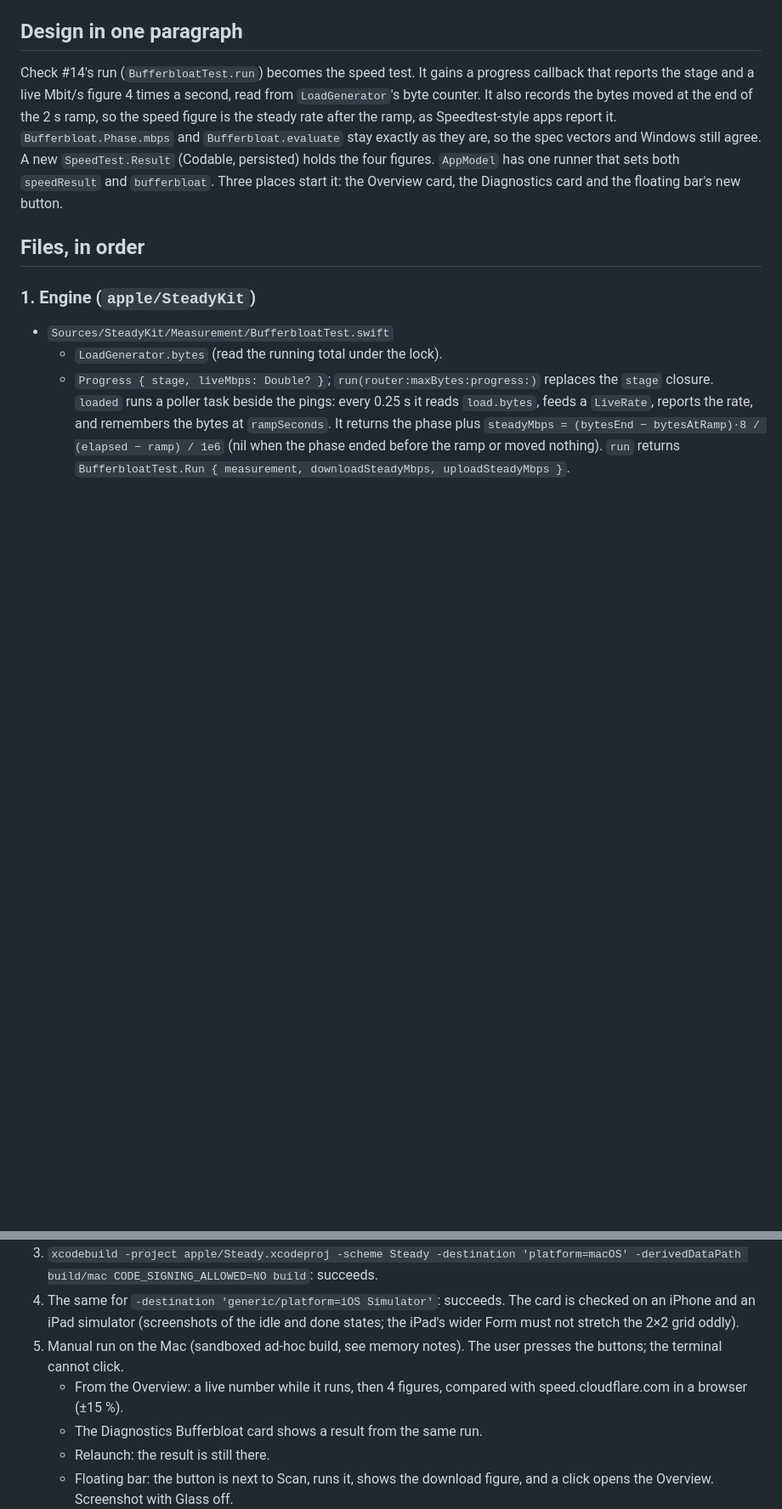
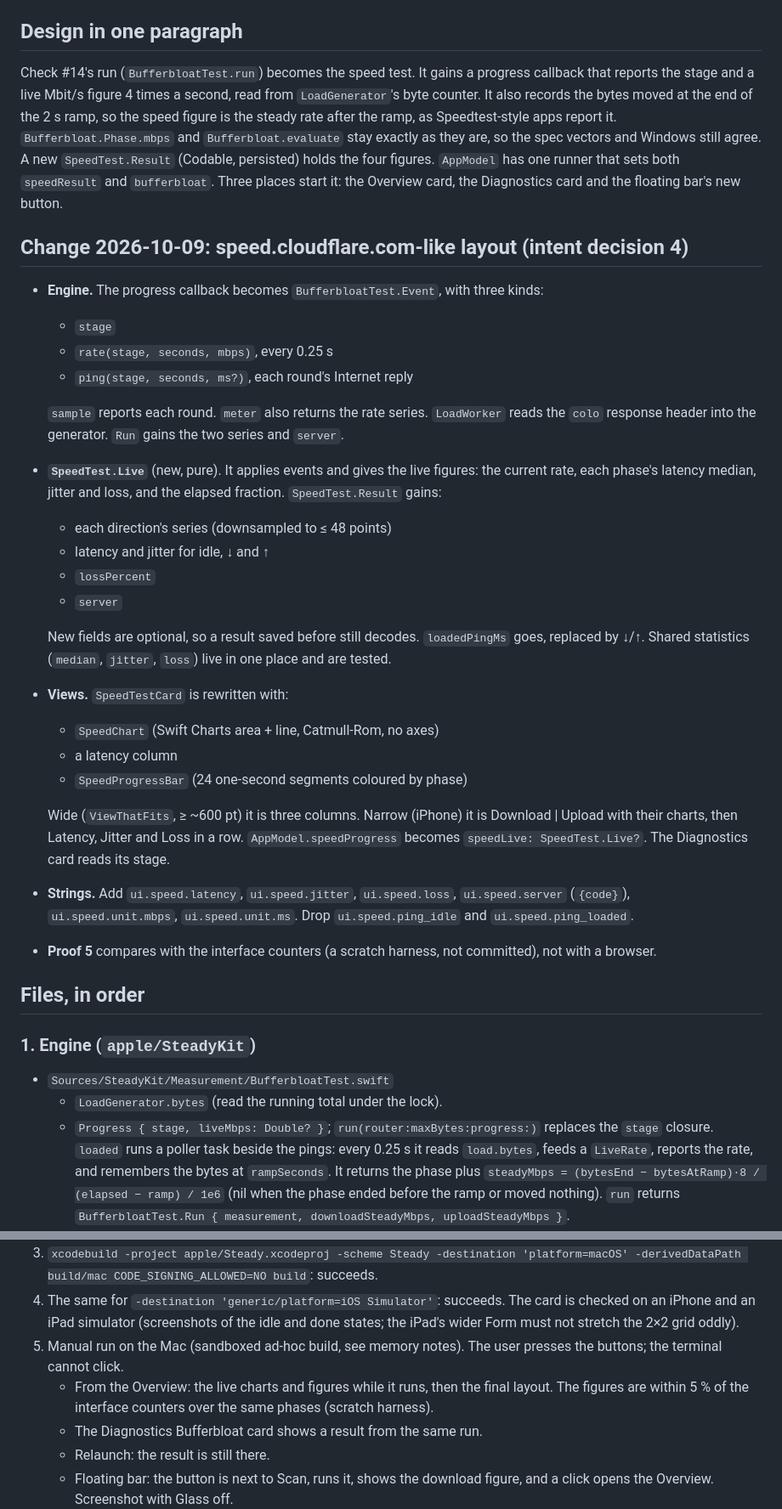
Before and after one commit to ambysto/steady, a Markdown page: intent/2026-10-09-apple-speed-test.plan.md, 2 parts joined by grey strips. Shown at 85% size. Rendered like a GitHub page; blank space fills up the shorter version.

Commit message:
docs(intent): speed.cloudflare.com-like layout; interface counters as the yardstick
Co-Authored-By: Claude Opus 5.5 <noreply@anthropic.com>

```diff
--- a/intent/2026-10-09-apple-speed-test.plan.md
+++ b/intent/2026-10-09-apple-speed-test.plan.md
@@ -12,6 +12,38 @@ steady rate after the ramp, as Speedtest-style apps report it. `Bufferbloat.Phas
 `SpeedTest.Result` (Codable, persisted) holds the four figures. `AppModel` has one runner that sets
 both `speedResult` and `bufferbloat`. Three places start it: the Overview card, the Diagnostics card
 and the floating bar's new button.
+
+## Change 2026-10-09: speed.cloudflare.com-like layout (intent decision 4)
+
+- **Engine.** The progress callback becomes `BufferbloatTest.Event`, with three kinds:
+  - `stage`
+  - `rate(stage, seconds, mbps)`, every 0.25 s
+  - `ping(stage, seconds, ms?)`, each round's Internet reply
+
+  `sample` reports each round. `meter` also returns the rate series. `LoadWorker` reads the `colo`
+  response header into the generator. `Run` gains the two series and `server`.
+- **`SpeedTest.Live`** (new, pure). It applies events and gives the live figures: the current rate,
+  each phase's latency median, jitter and loss, and the elapsed fraction. `SpeedTest.Result` gains:
+  - each direction's series (downsampled to ≤ 48 points)
+  - latency and jitter for idle, ↓ and ↑
+  - `lossPercent`
+  - `server`
+
+  New fields are optional, so a result saved before still decodes. `loadedPingMs` goes, replaced by
+  ↓/↑. Shared statistics (`median`, `jitter`, `loss`) live in one place and are tested.
+- **Views.** `SpeedTestCard` is rewritten with:
+  - `SpeedChart` (Swift Charts area + line, Catmull-Rom, no axes)
+  - a latency column
+  - `SpeedProgressBar` (24 one-second segments coloured by phase)
+
+  Wide (`ViewThatFits`, ≥ ~600 pt) it is three columns. Narrow (iPhone) it is Download | Upload with
+  their charts, then Latency, Jitter and Loss in a row. `AppModel.speedProgress` becomes
+  `speedLive: SpeedTest.Live?`. The Diagnostics card reads its stage.
+- **Strings.** Add `ui.speed.latency`, `ui.speed.jitter`, `ui.speed.loss`, `ui.speed.server`
+  (`{code}`), `ui.speed.unit.mbps`, `ui.speed.unit.ms`. Drop `ui.speed.ping_idle` and
+  `ui.speed.ping_loaded`.
+- **Proof 5** compares with the interface counters (a scratch harness, not committed), not with a
+  browser.
 
 ## Files, in order
 
@@ -113,8 +145,8 @@ Times reuse `diag.ago.*`.
    not stretch the 2×2 grid oddly).
 5. Manual run on the Mac (sandboxed ad-hoc build, see memory notes). The user presses the buttons; the
    terminal cannot click.
-   - From the Overview: a live number while it runs, then 4 figures, compared with
-     speed.cloudflare.com in a browser (±15 %).
+   - From the Overview: the live charts and figures while it runs, then the final layout. The
+     figures are within 5 % of the interface counters over the same phases (scratch harness).
    - The Diagnostics Bufferbloat card shows a result from the same run.
    - Relaunch: the result is still there.
    - Floating bar: the button is next to Scan, runs it, shows the download figure, and a click opens
```
Also changed, not shown: intent/2026-10-09-apple-speed-test.md (+25 -9 lines).
